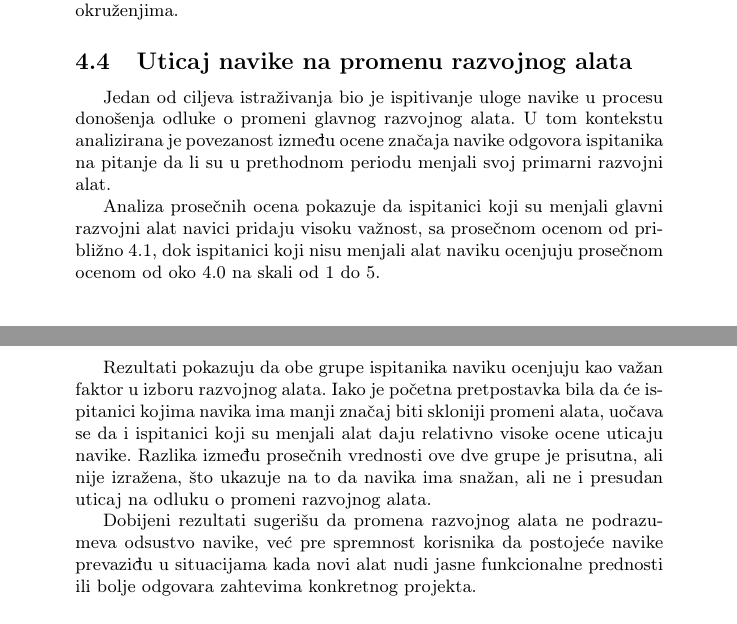
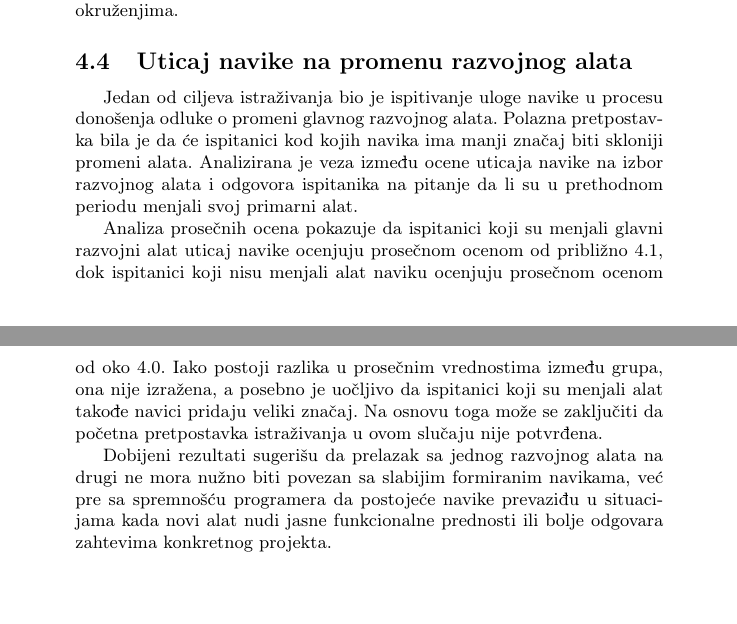
Before and after one commit to stasadjordjevic/06_NajkorisnijiRazvojniAlati, a LaTeX document (06_NajkorisnijiRazvojniAlati.tex): two parts of pages 7 and 8 of 12, joined at a grey line, cut so that both start at the same text. Compiled offline with pdfLaTeX.

Commit message:
dodat odgovor na recenziju i ispravljen odeljak 4.4 u skladu sa tim

```diff
--- a/06_NajkorisnijiRazvojniAlati.tex
+++ b/06_NajkorisnijiRazvojniAlati.tex
@@ -275,13 +276,11 @@ Ukupni podaci sugerišu da akumulacija radnog staža (posebno preko 6 godina) ko
 \subsection{Uticaj navike na promenu razvojnog alata}
 \label{subsec:analiza4}
 
-Jedan od ciljeva istraživanja bio je ispitivanje uloge navike u procesu donošenja odluke o promeni glavnog razvojnog alata. U tom kontekstu analizirana je povezanost između ocene značaja navike odgovora ispitanika na pitanje da li su u prethodnom periodu menjali svoj primarni razvojni alat.
+Jedan od ciljeva istraživanja bio je ispitivanje uloge navike u procesu donošenja odluke o promeni glavnog razvojnog alata. Polazna pretpostavka bila je da će ispitanici kod kojih navika ima manji značaj biti skloniji promeni alata. Analizirana je veza između ocene uticaja navike na izbor razvojnog alata i odgovora ispitanika na pitanje da li su u prethodnom periodu menjali svoj primarni alat.
 
-Analiza prosečnih ocena pokazuje da ispitanici koji su menjali glavni razvojni alat navici pridaju visoku važnost, sa prosečnom ocenom od približno 4.1, dok ispitanici koji nisu menjali alat naviku ocenjuju prosečnom ocenom od oko 4.0 na skali od 1 do 5.
+Analiza prosečnih ocena pokazuje da ispitanici koji su menjali glavni razvojni alat uticaj navike ocenjuju prosečnom ocenom od približno 4.1, dok ispitanici koji nisu menjali alat naviku ocenjuju prosečnom ocenom od oko 4.0. Iako postoji razlika u prosečnim vrednostima između grupa, ona nije izražena, a posebno je uočljivo da ispitanici koji su menjali alat takođe navici pridaju veliki značaj. Na osnovu toga može se zaključiti da početna pretpostavka istraživanja u ovom slučaju nije potvrđena.
 
-Rezultati pokazuju da obe grupe ispitanika naviku ocenjuju kao važan faktor u izboru razvojnog alata. Iako je početna pretpostavka bila da će ispitanici kojima navika ima manji značaj biti skloniji promeni alata, uočava se da i ispitanici koji su menjali alat daju relativno visoke ocene uticaju navike. Razlika između prosečnih vrednosti ove dve grupe je prisutna, ali nije izražena, što ukazuje na to da navika ima snažan, ali ne i presudan uticaj na odluku o promeni razvojnog alata.
-
-Dobijeni rezultati sugerišu da promena razvojnog alata ne podrazumeva odsustvo navike, već pre spremnost korisnika da postojeće navike prevaziđu u situacijama kada novi alat nudi jasne funkcionalne prednosti ili bolje odgovara zahtevima konkretnog projekta.
+Dobijeni rezultati sugerišu da prelazak sa jednog razvojnog alata na drugi ne mora nužno biti povezan sa slabijim formiranim navikama, već pre sa spremnošću programera da postojeće navike prevaziđu u situacijama kada novi alat nudi jasne funkcionalne prednosti ili bolje odgovara zahtevima konkretnog projekta.
 
 \subsection{Uporedna analiza prioriteta: Studenti nasuprot zaposlenih}
 \label{subsec:analiza5}
```
Also changed, not shown: recenzije/06_recenzije.tex (+1 -0 lines), 06_NajkorisnijiRazvojniAlati.pdf, recenzije/06_recenzije.pdf, 06_NajkorisnijiRazvojniAlati.tex (11 more changed lines).
